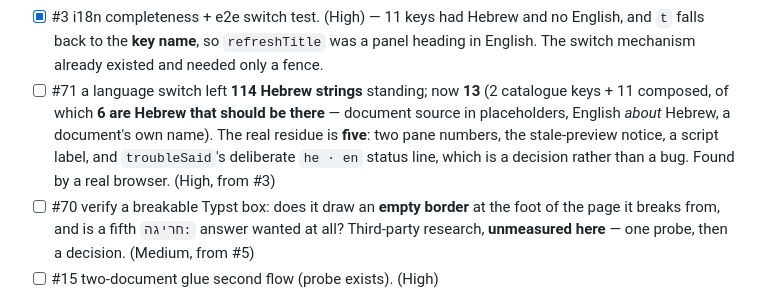
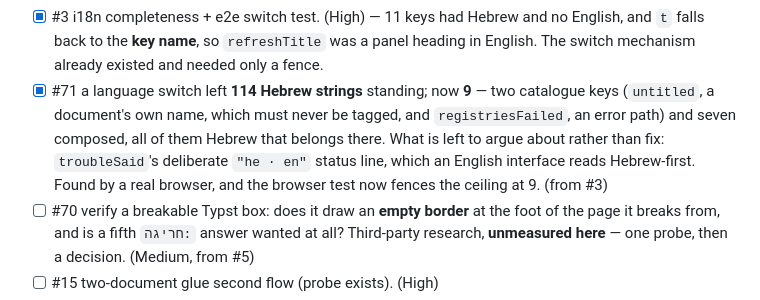
Before and after one commit to SYKhayyat/ksav, a Markdown page: PLAN.md, the part around the change. GitHub-like rendering.

Commit message:
plan: #71 closed at 114 → 9, with the ceiling naming all nine
Two catalogue keys and seven composed strings, every one of them Hebrew that should
be there — a document's own name, a Hebrew starter's source, English sentences about
Hebrew, and troubleSaid's deliberate bilingual status line. The last of those is a
decision to argue about rather than a translation to make, and the plan says so
instead of leaving it implied.

```diff
--- a/PLAN.md
+++ b/PLAN.md
@@ -51,12 +51,12 @@ still right.
 - [x] #3 i18n completeness + e2e switch test. (High) — 11 keys had Hebrew and no
   English, and `t` falls back to the **key name**, so `refreshTitle` was a panel
   heading in English. The switch mechanism already existed and needed only a fence.
-- [ ] #71 a language switch left **114 Hebrew strings** standing; now **13**
-  (2 catalogue keys + 11 composed, of which **6 are Hebrew that should be there** —
-  document source in placeholders, English *about* Hebrew, a document's own name).
-  The real residue is **five**: two pane numbers, the stale-preview notice, a script
-  label, and `troubleSaid`'s deliberate `he · en` status line, which is a decision
-  rather than a bug. Found by a real browser. (High, from #3)
+- [x] #71 a language switch left **114 Hebrew strings** standing; now **9** — two
+  catalogue keys (`untitled`, a document's own name, which must never be tagged, and
+  `registriesFailed`, an error path) and seven composed, all of them Hebrew that
+  belongs there. What is left to argue about rather than fix: `troubleSaid`'s
+  deliberate `"he · en"` status line, which an English interface reads Hebrew-first.
+  Found by a real browser, and the browser test now fences the ceiling at 9. (from #3)
 - [ ] #70 verify a breakable Typst box: does it draw an **empty border** at the foot of
   the page it breaks from, and is a fifth `חריגה:` answer wanted at all? Third-party
   research, **unmeasured here** — one probe, then a decision. (Medium, from #5)
```
